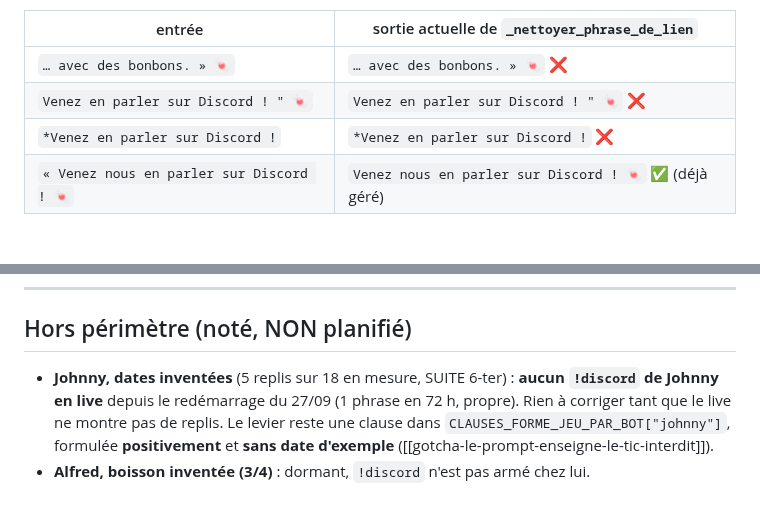
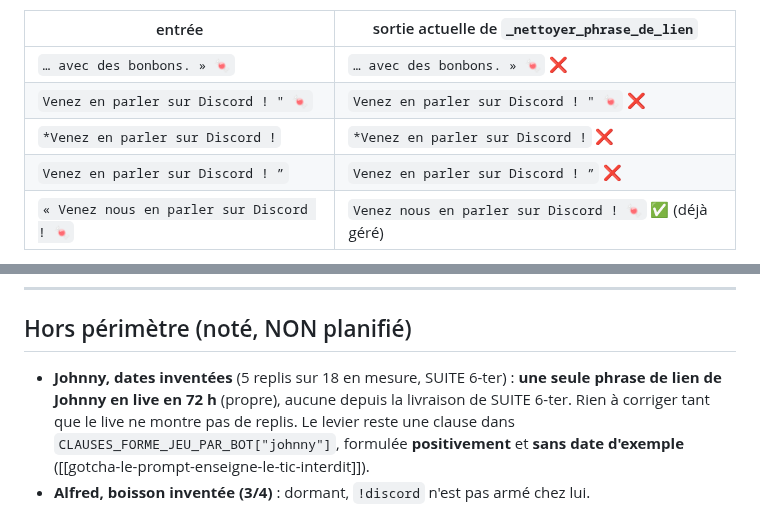
Before and after one commit to Alnakouri/Bot-Discord, a Markdown page: PLAN.md, 2 parts joined by grey strips. GitHub-like rendering.

Commit message:
plan: preciser le constat (guillemet ” et live de Johnny)
Co-Authored-By: Claude Opus 5.5 <noreply@anthropic.com>

```diff
--- a/PLAN.md
+++ b/PLAN.md
@@ -29,6 +29,7 @@ un guillemet orphelin** (Sugar). Les onze autres sont propres.
 | `… avec des bonbons. » 🍬` | `… avec des bonbons. » 🍬` ❌ |
 | `Venez en parler sur Discord ! " 🍬` | `Venez en parler sur Discord ! " 🍬` ❌ |
 | `*Venez en parler sur Discord !` | `*Venez en parler sur Discord !` ❌ |
+| `Venez en parler sur Discord ! ”` | `Venez en parler sur Discord ! ”` ❌ |
 | `« Venez nous en parler sur Discord ! 🍬` | `Venez nous en parler sur Discord ! 🍬` ✅ (déjà géré) |
 
 **Cause** : le déballage (`dispatch.py` l.254–270, boucle l.255) et `_strip_wrapping_quotes`
@@ -122,8 +123,8 @@ mesure LLM nécessaire : le correctif est déterministe et ne change pas le prom
 
 ## Hors périmètre (noté, NON planifié)
 
-- **Johnny, dates inventées** (5 replis sur 18 en mesure, SUITE 6-ter) : **aucun `!discord`
-  de Johnny en live** depuis le redémarrage du 27/09 (1 phrase en 72 h, propre). Rien à
+- **Johnny, dates inventées** (5 replis sur 18 en mesure, SUITE 6-ter) : **une seule phrase de
+  lien de Johnny en live en 72 h** (propre), aucune depuis la livraison de SUITE 6-ter. Rien à
   corriger tant que le live ne montre pas de replis. Le levier reste une clause dans
   `CLAUSES_FORME_JEU_PAR_BOT["johnny"]`, formulée **positivement** et **sans date
   d'exemple** ([[gotcha-le-prompt-enseigne-le-tic-interdit]]).
```
